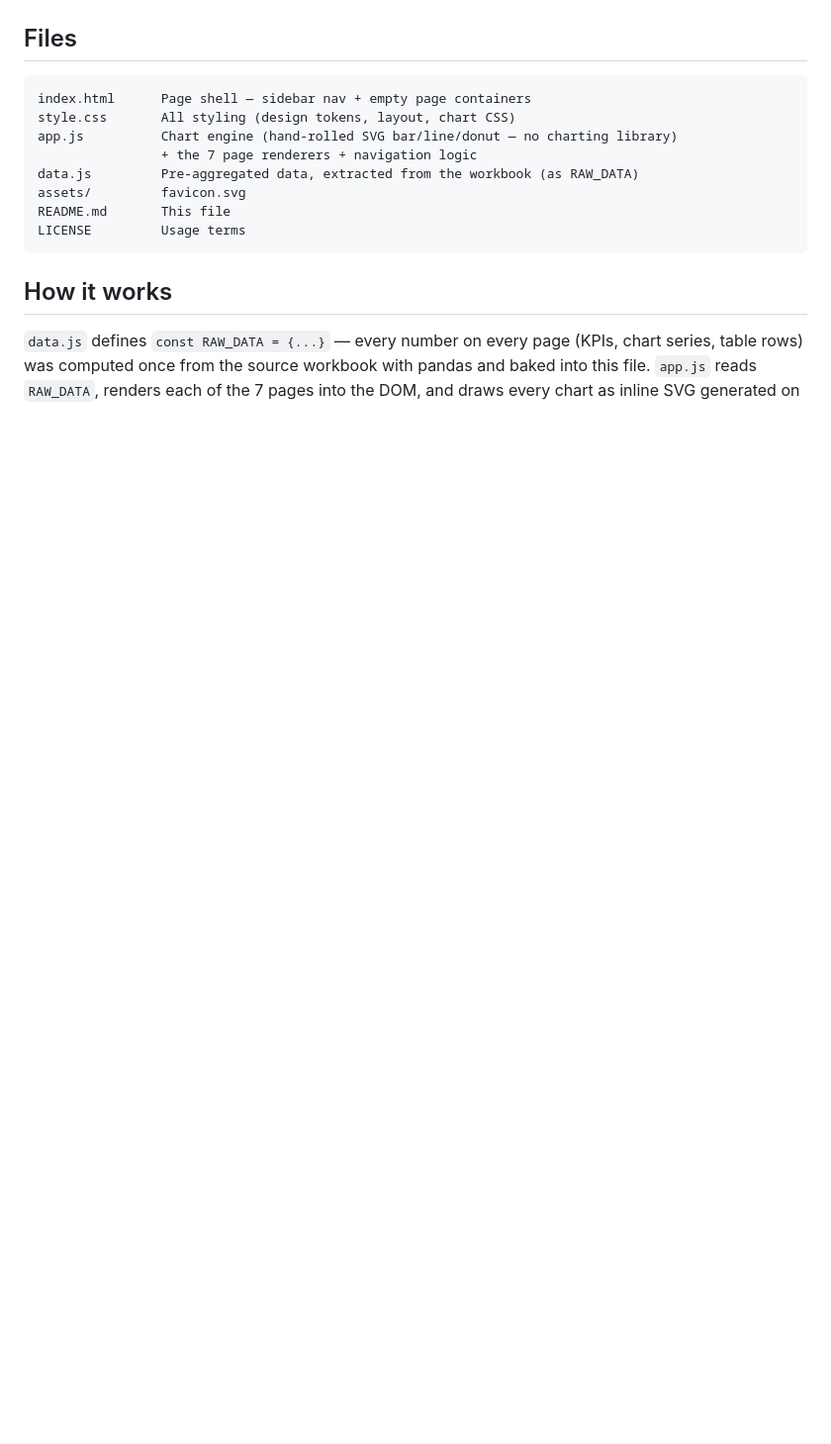
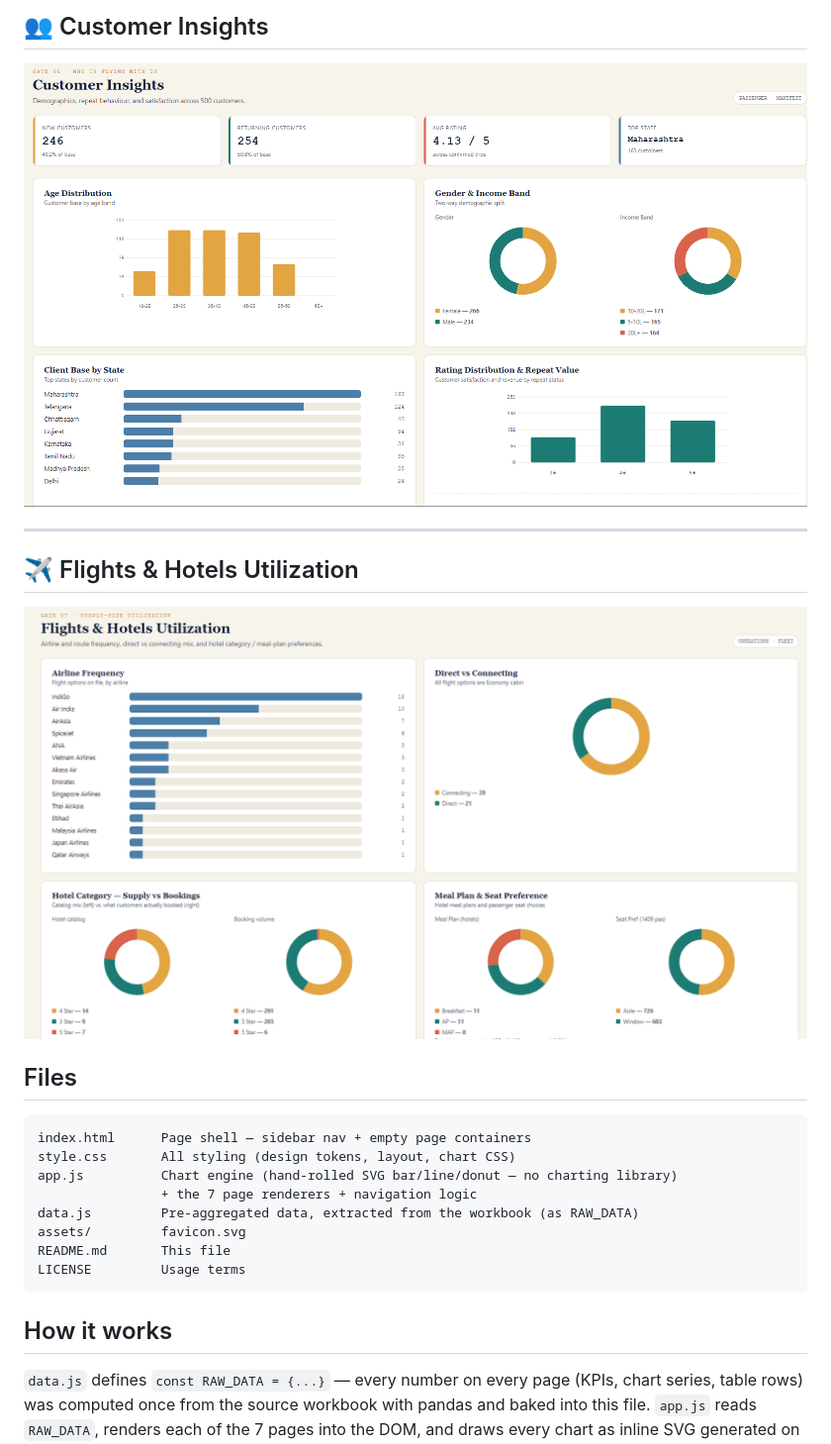
Before and after one commit to JARVISROCKZ/travel-business-intelligence-dashboard, a Markdown page: README.md, the part around one of its changes. Shown at 99% size. Rendered like a GitHub page; blank space fills up the shorter version.

```diff
--- a/README.md
+++ b/README.md
@@ -14,3 +43,12 @@ A 7-page offline BI dashboard built from `AS_WORLD_TOURISM_Dataset.xlsx`. No bui
+## 👥 Customer Insights
+
+![Customer Insights](assets/customer_insights.png)
+
+---
+
+## ✈️ Flights & Hotels Utilization
+
+![Flights & Hotels Utilization](assets/flights_hotels.png)
 
 
 
```
Also changed, not shown: other parts of README.md (+29 -0 lines).
